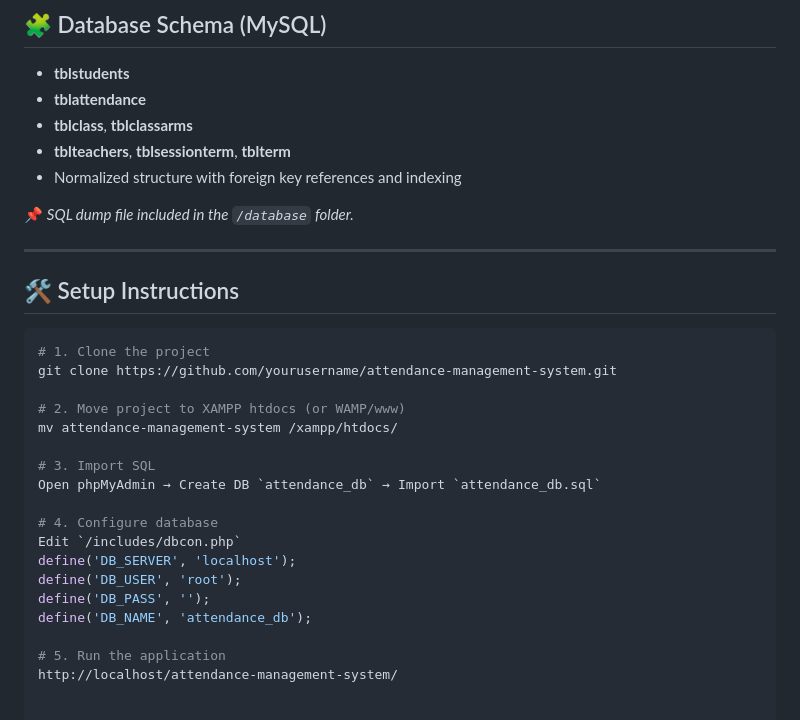
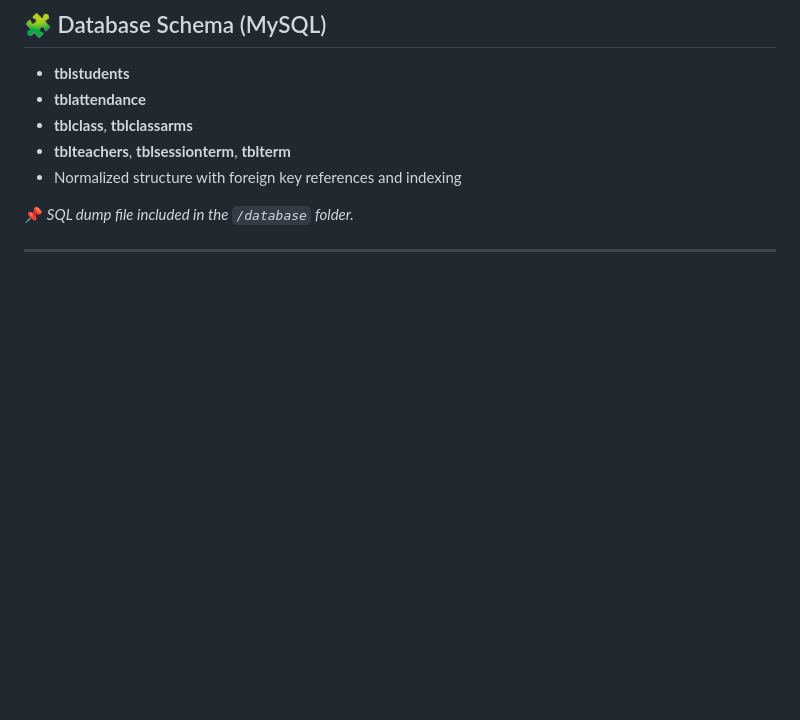
Before and after one commit to Megha-Ashok/Smart_Attendance_System, a Markdown page: README.md, the part around the change. GitHub-like rendering; blank space fills up the shorter version.

````diff
--- a/README.md
+++ b/README.md
@@ -84,25 +84,3 @@ This system simulates real-world implementation for schools, colleges, or any ac
 📌 *SQL dump file included in the `/database` folder.*
 
 ---
-
-## 🛠️ Setup Instructions
-
-```bash
-# 1. Clone the project
-git clone https://github.com/yourusername/attendance-management-system.git
-
-# 2. Move project to XAMPP htdocs (or WAMP/www)
-mv attendance-management-system /xampp/htdocs/
-
-# 3. Import SQL
-Open phpMyAdmin → Create DB `attendance_db` → Import `attendance_db.sql`
-
-# 4. Configure database
-Edit `/includes/dbcon.php`
-define('DB_SERVER', 'localhost');
-define('DB_USER', 'root');
-define('DB_PASS', '');
-define('DB_NAME', 'attendance_db');
-
-# 5. Run the application
-http://localhost/attendance-management-system/
````
